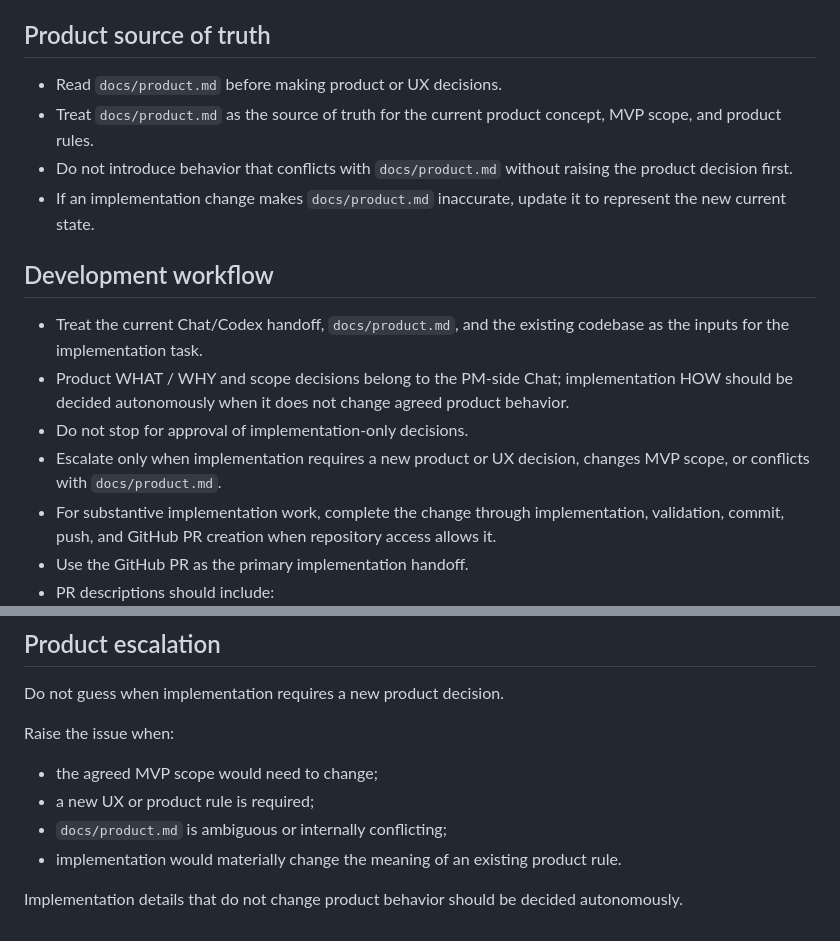
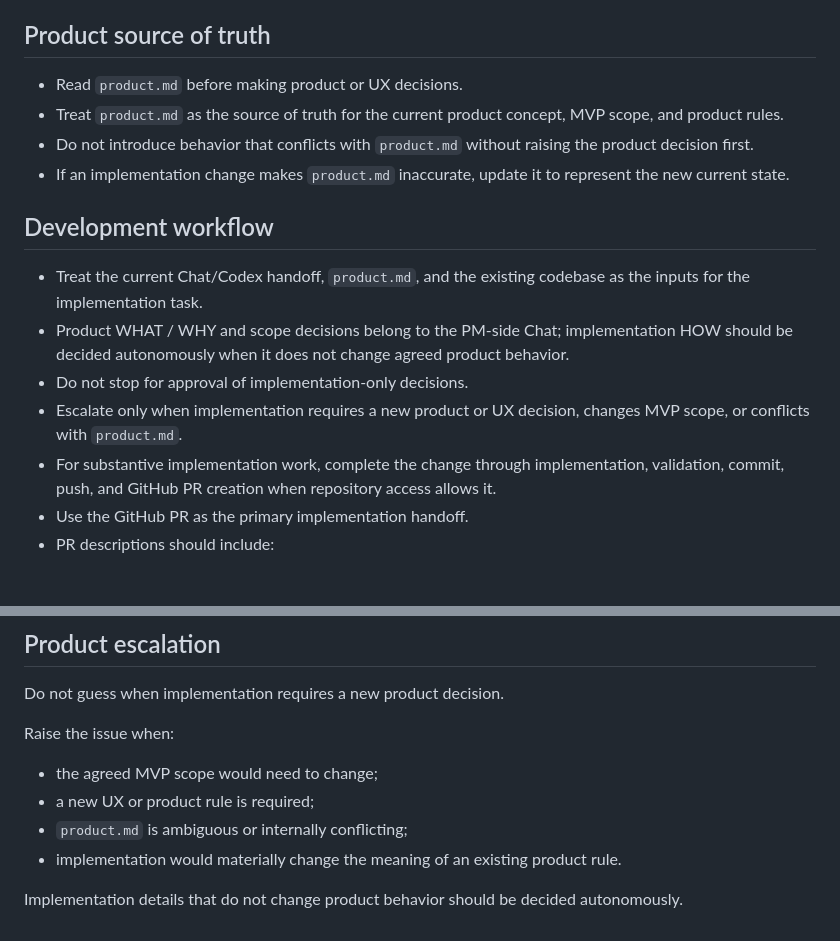
Before and after one commit to EngiBeerHub/UsedWell, a Markdown page: AGENTS.md, 2 parts joined by grey strips. Drawn GitHub-style; blank space fills up the shorter version.

Commit message:
docs: fix product source reference

```diff
--- a/AGENTS.md
+++ b/AGENTS.md
@@ -11,17 +11,17 @@
 
 ## Product source of truth
 
-- Read `docs/product.md` before making product or UX decisions.
-- Treat `docs/product.md` as the source of truth for the current product concept, MVP scope, and product rules.
-- Do not introduce behavior that conflicts with `docs/product.md` without raising the product decision first.
-- If an implementation change makes `docs/product.md` inaccurate, update it to represent the new current state.
+- Read `product.md` before making product or UX decisions.
+- Treat `product.md` as the source of truth for the current product concept, MVP scope, and product rules.
+- Do not introduce behavior that conflicts with `product.md` without raising the product decision first.
+- If an implementation change makes `product.md` inaccurate, update it to represent the new current state.
 
 ## Development workflow
 
-- Treat the current Chat/Codex handoff, `docs/product.md`, and the existing codebase as the inputs for the implementation task.
+- Treat the current Chat/Codex handoff, `product.md`, and the existing codebase as the inputs for the implementation task.
 - Product WHAT / WHY and scope decisions belong to the PM-side Chat; implementation HOW should be decided autonomously when it does not change agreed product behavior.
 - Do not stop for approval of implementation-only decisions.
-- Escalate only when implementation requires a new product or UX decision, changes MVP scope, or conflicts with `docs/product.md`.
+- Escalate only when implementation requires a new product or UX decision, changes MVP scope, or conflicts with `product.md`.
 - For substantive implementation work, complete the change through implementation, validation, commit, push, and GitHub PR creation when repository access allows it.
 - Use the GitHub PR as the primary implementation handoff.
 - PR descriptions should include:
@@ -102,7 +102,7 @@ Raise the issue when:
 
 - the agreed MVP scope would need to change;
 - a new UX or product rule is required;
-- `docs/product.md` is ambiguous or internally conflicting;
+- `product.md` is ambiguous or internally conflicting;
 - implementation would materially change the meaning of an existing product rule.
 
 Implementation details that do not change product behavior should be decided autonomously.
```
